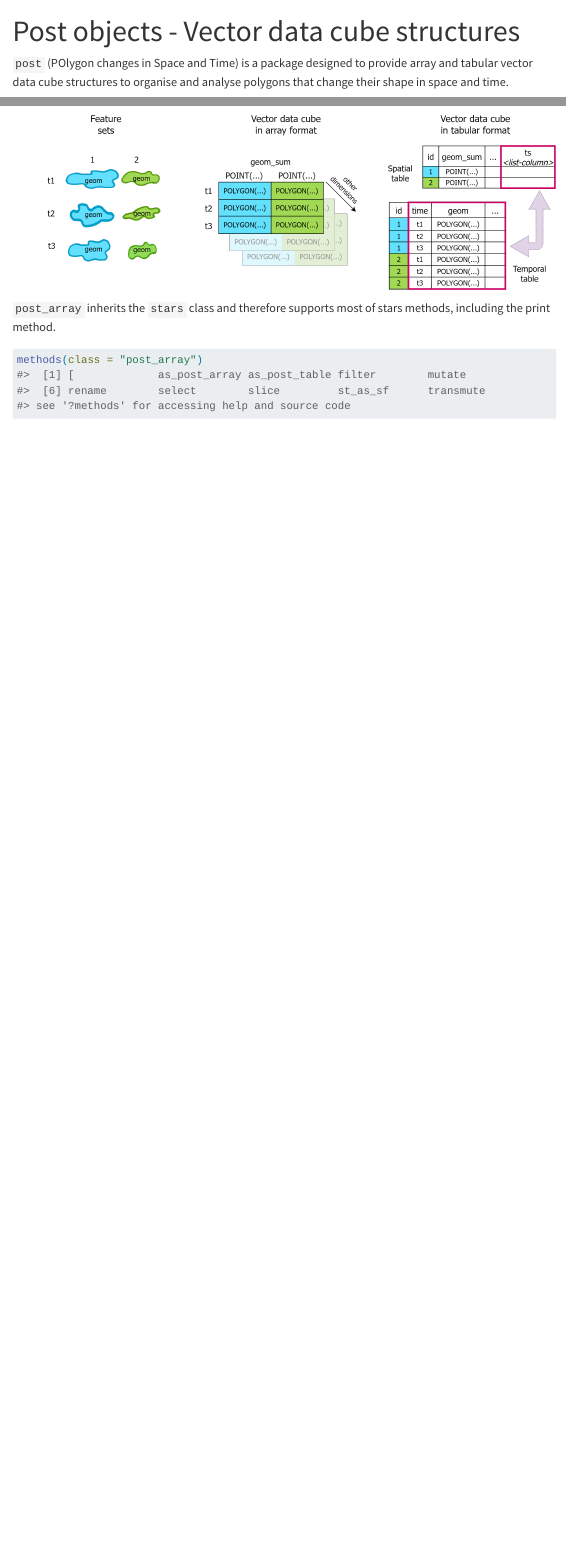
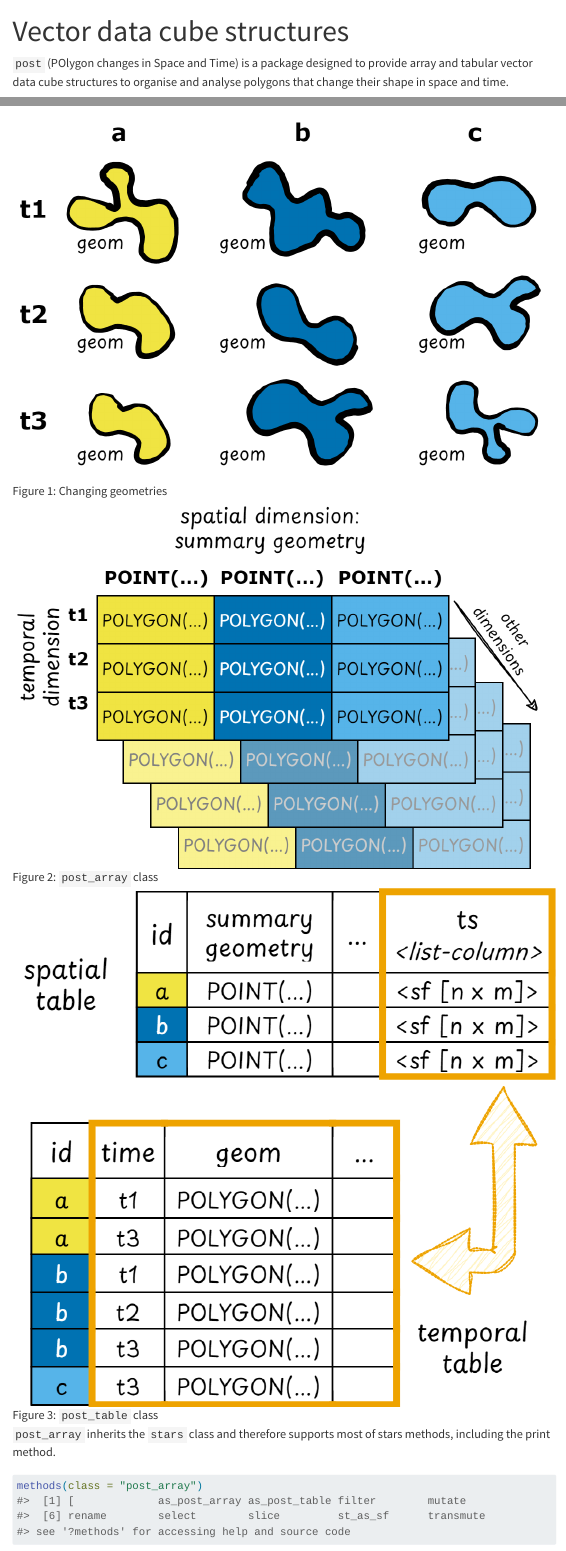
Before and after one commit to loreabad6/post, a Quarto document (vignettes/post01_post.qmd): the page in a window 1100 px wide, from its top, and a second part further down, joined at a grey line. Rendered offline with R 4.5, knitr and Pandoc in place of Quarto, with nearby package versions; some code elsewhere in the file could not run offline; menus at the side of the page are left out.

Commit message:
style: add schematic figures for post objects and functions :art:

```diff
--- a/vignettes/post01_post.qmd
+++ b/vignettes/post01_post.qmd
@@ -1,7 +1,7 @@
 ---
-title: "Post objects - Vector data cube structures"
+title: "Vector data cube structures"
 vignette: >
-  %\VignetteIndexEntry{Post objects - Vector data cube structures}
+  %\VignetteIndexEntry{Vector data cube structures}
   %\VignetteEncoding{UTF-8}
   %\VignetteEngine{quarto::html}
 format:
@@ -87,9 +87,14 @@ library(tidyverse)
 `post` combines the advantages of all these packages to support vector data cubes to structure and analyse polygon geometry time series.
 For this, two classes are provided: `post_array` and `post_table`.
 
-![](figs/vdc-schema-components.png)
+::: {.column-page layout="[35,38,27]" layout-valign="bottom"}
 
-<!-- TODO: update color scheme and add class names -->
+![Changing geometries](figs/geoms-complete-post.png){#fig-geoms}
+
+![`post_array` class](figs/post_array-vdc.png){#fig-array}
+
+![`post_table` class](figs/post_table-vdc.png){#fig-table}
+:::
 
 `post_array` inherits the `stars` class and therefore supports most of stars methods, including the print method.
 
```
Also changed, not shown: vignettes/post02_geomsum.qmd (+8 -0 lines), vignettes/figs/geom_sum-post.png (added), vignettes/figs/geoms-complete-post.png (added), vignettes/figs/post_array-vdc.png (added), vignettes/figs/post_table-vdc.png (added).
